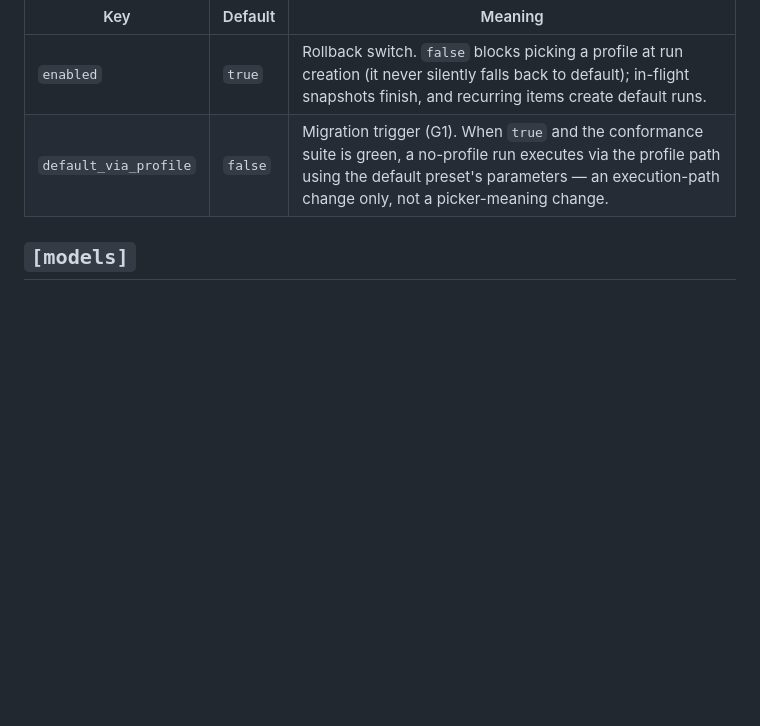
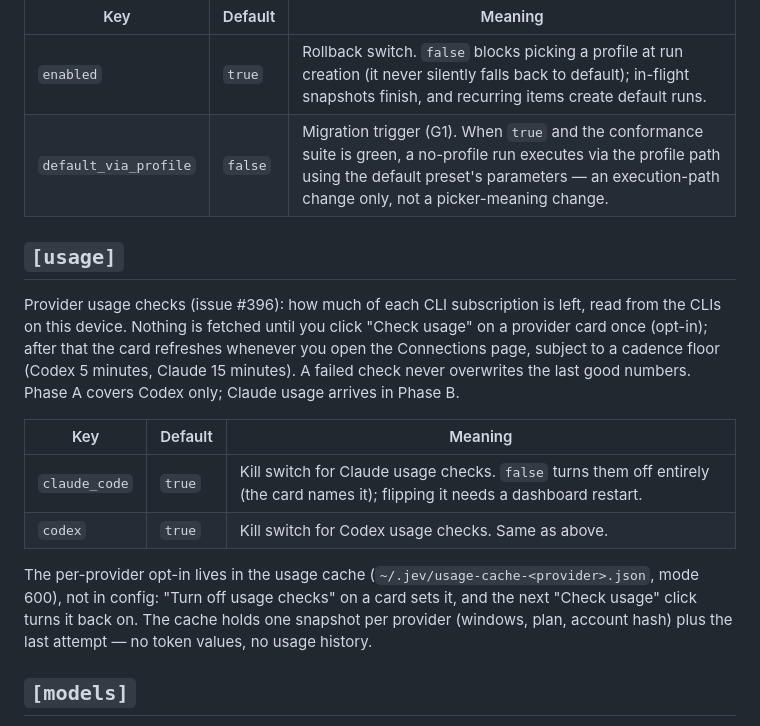
Before and after one commit to Gane2506/baton, a Markdown page: docs/config.md, the part around the change. GitHub-like rendering; blank space fills up the shorter version.

```diff
--- a/docs/config.md
+++ b/docs/config.md
@@ -384,6 +384,26 @@ of the hardcoded pipeline. Picker `default` always means no profile.
 | `enabled` | `true` | Rollback switch. `false` blocks picking a profile at run creation (it never silently falls back to default); in-flight snapshots finish, and recurring items create default runs. |
 | `default_via_profile` | `false` | Migration trigger (G1). When `true` and the conformance suite is green, a no-profile run executes via the profile path using the default preset's parameters — an execution-path change only, not a picker-meaning change. |
 
+## `[usage]`
+
+Provider usage checks (issue #396): how much of each CLI subscription is
+left, read from the CLIs on this device. Nothing is fetched until you click
+"Check usage" on a provider card once (opt-in); after that the card refreshes
+whenever you open the Connections page, subject to a cadence floor (Codex
+5 minutes, Claude 15 minutes). A failed check never overwrites the last good
+numbers. Phase A covers Codex only; Claude usage arrives in Phase B.
+
+| Key | Default | Meaning |
+| --- | --- | --- |
+| `claude_code` | `true` | Kill switch for Claude usage checks. `false` turns them off entirely (the card names it); flipping it needs a dashboard restart. |
+| `codex` | `true` | Kill switch for Codex usage checks. Same as above. |
+
+The per-provider opt-in lives in the usage cache (`~/.jev/usage-cache-<provider>.json`,
+mode 600), not in config: "Turn off usage checks" on a card sets it, and the
+next "Check usage" click turns it back on. The cache holds one snapshot per
+provider (windows, plan, account hash) plus the last attempt — no token values,
+no usage history.
+
 ## `[models]`
 
 Free OpenRouter models for roles that can use the api worker. See [Free models](#free-models)
```
Also changed, not shown: docs/dashboard.md (+48 -0 lines).
